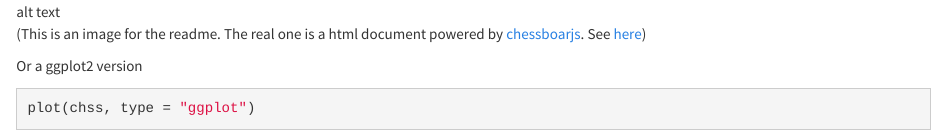
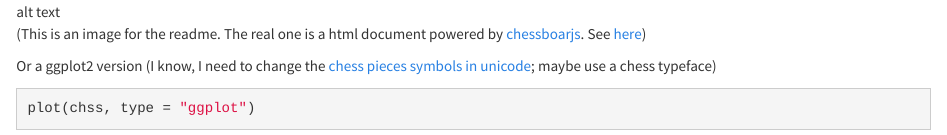
Before and after one commit to jbkunst/rchess, an R Markdown document (README.Rmd): the page in a window 1100 px wide, from 1620 px down. Rendered offline with R 4.5, knitr and Pandoc, with nearby package versions; some code elsewhere in the file could not run offline; badge pictures from the web are left out.

Commit message:
update readme

````diff
--- a/README.Rmd
+++ b/README.Rmd
@@ -65,7 +65,7 @@ plot(chss)
 (This is an image for the readme. The real one is a html document powered by [chessboarjs](http://chessboardjs.com/).
 See [here](https://rawgit.com/jbkunst/rchess/master/dontrun/test.html))
 
-Or a ggplot2 version
+Or a ggplot2 version (I know, I need to change the [chess pieces symbols in unicode](https://en.wikipedia.org/wiki/Chess_symbols_in_Unicode); maybe use a chess typeface)
 
 ```{r}
 plot(chss, type = "ggplot")
````
Also changed, not shown: README.html, README.md, inst/extimg/unnamed-chunk-14-1.png, inst/extimg/unnamed-chunk-5-1.png, README.Rmd (2 more changed lines).
